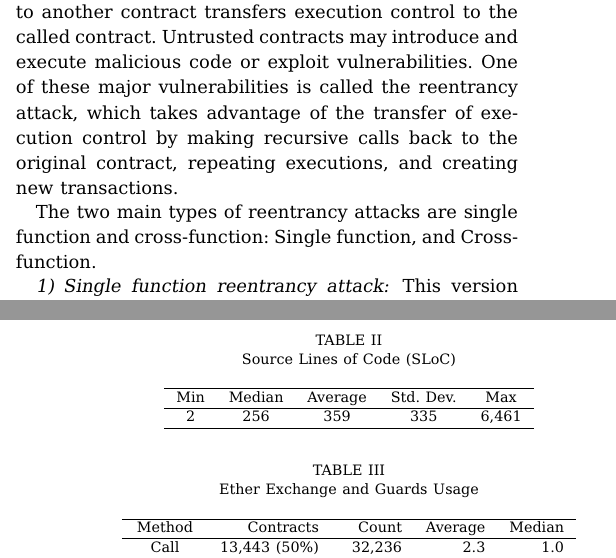
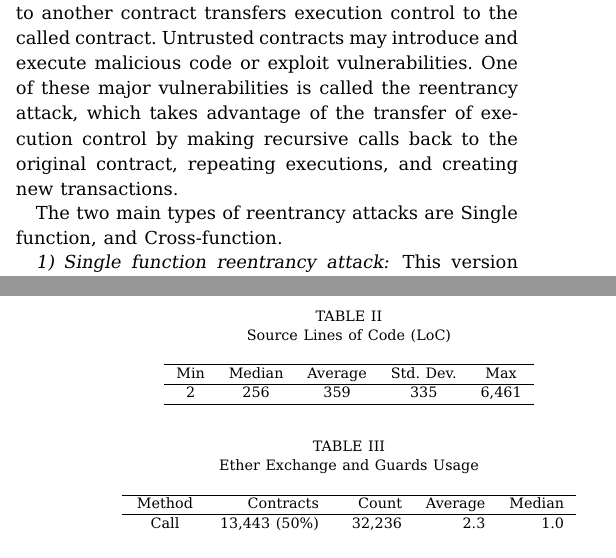
Before and after one commit to DarinVerheijke/vulnerabilities_catalog, a LaTeX paper (wetseb/wetseb2022.tex): two parts of the columns of pages 2 and 4 of 9, joined at a grey line, cut so that both start at the same text. Compiled offline with pdfLaTeX.

Commit message:
background small revision

```diff
--- a/wetseb/wetseb2022.tex
+++ b/wetseb/wetseb2022.tex
@@ -228,7 +228,7 @@ Those three methods (assert, require, and revert) are guards to stop a transacti
 
 The call function has some vulnerabilities. Every call to another contract transfers execution control to the called contract. Untrusted contracts may introduce and execute malicious code or exploit vulnerabilities. One of these major vulnerabilities is called the reentrancy attack, which takes advantage of the transfer of execution control by making recursive calls back to the original contract, repeating executions, and creating new transactions.
 
-The two main types of reentrancy attacks are single function and cross-function: Single function, and Cross-function.
+The two main types of reentrancy attacks are Single function, and Cross-function.
 
 \subsubsection{Single function reentrancy attack}
 This version repeatedly calls the involved function before the first invocation of the function is finished.  Listing~\ref{lst:reentrancy1} shows a code snipped with this exploit.
@@ -308,7 +308,7 @@ Table~\ref{tab:loc} shows the general statistics considering the lines of code o
 
 \begin{table}
 \center
-  \caption{Source Lines of Code (SLoC)}
+  \caption{Source Lines of Code (LoC)}
   \label{tab:loc}
   \begin{tabular}{c c c c c}
     \hline
```
Also changed, not shown: wetseb/wetseb2022.pdf, wetseb/wetseb2022.tex (4 more changed lines). Lines whose indentation alone changed are shown as unchanged.
